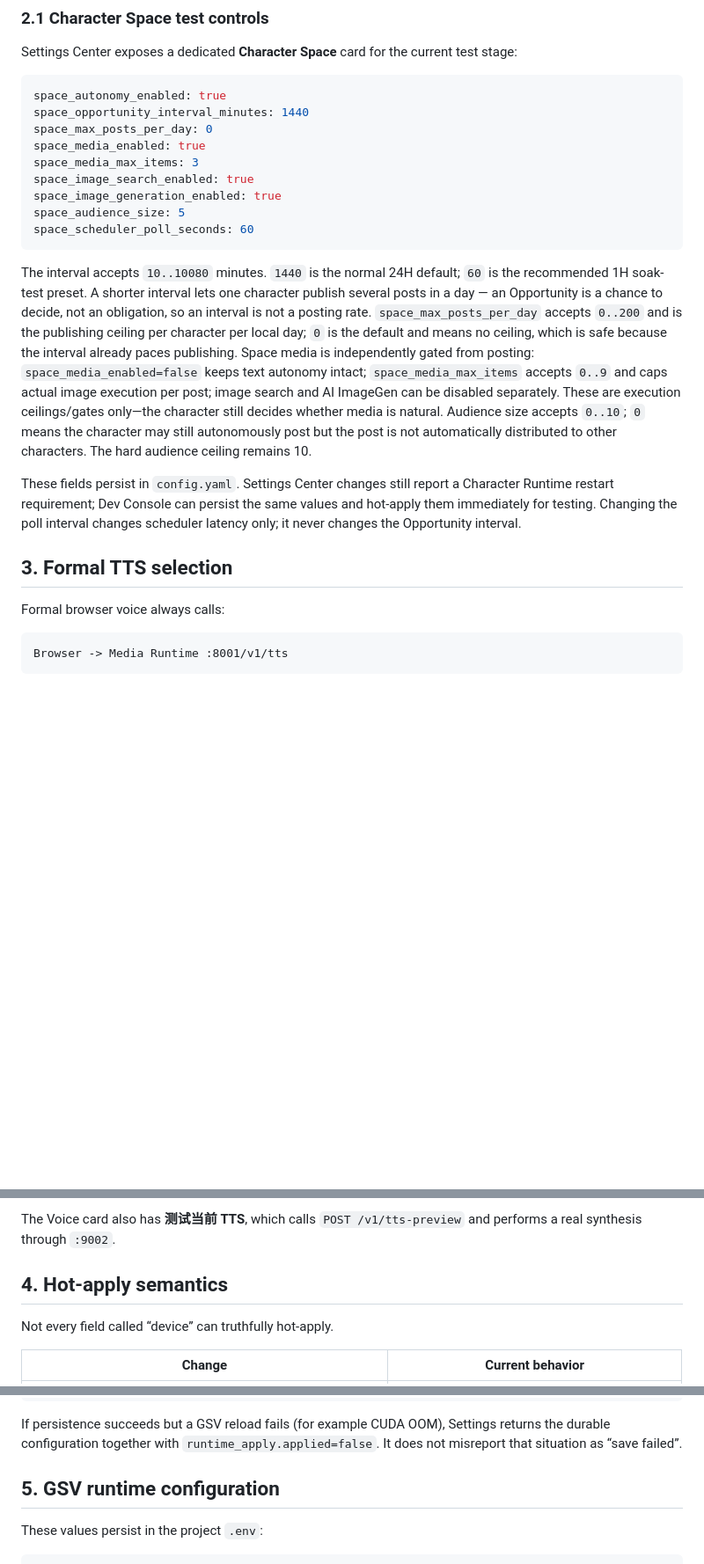
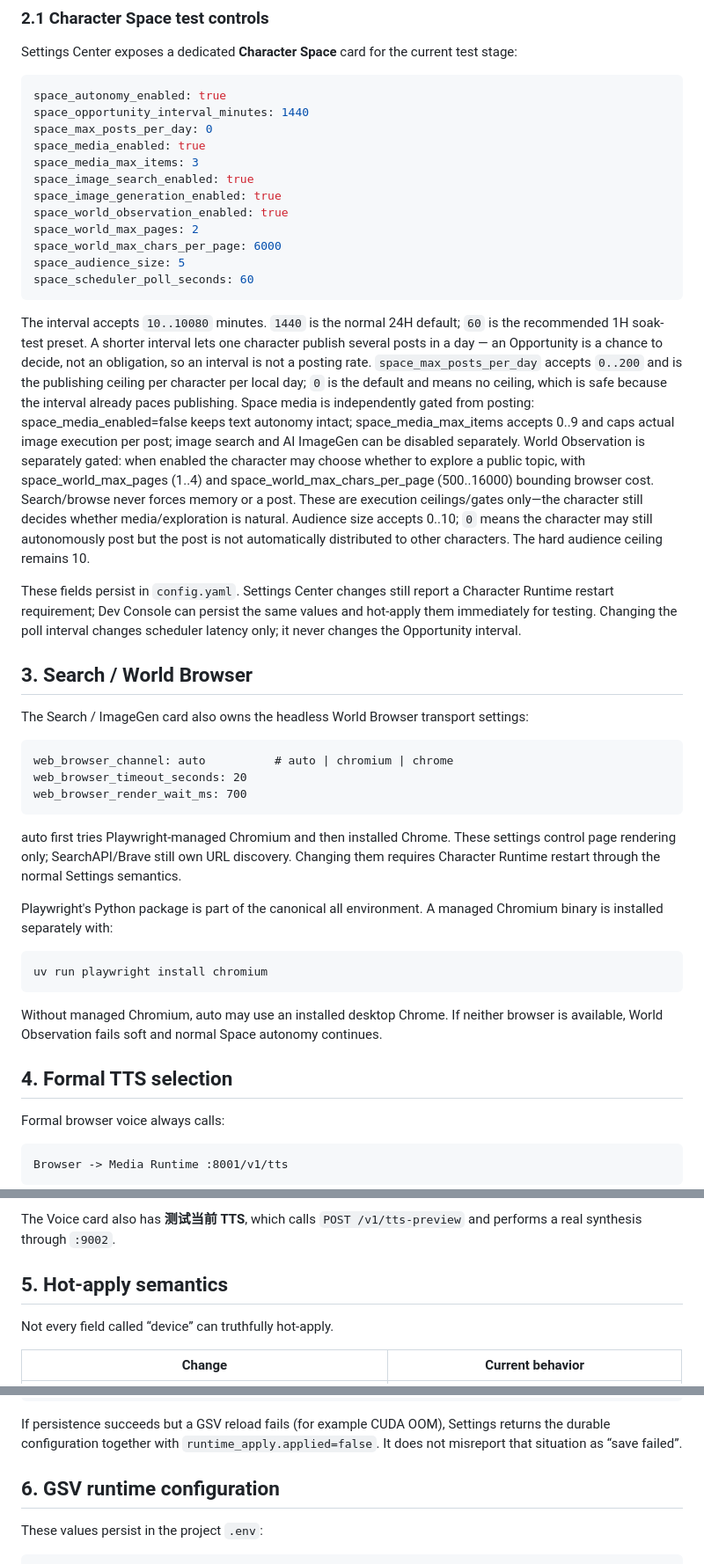
Before and after one commit to Initial-neko/character_memory, a Markdown page: docs/current/SETTINGS_CENTER.md, 3 parts joined by grey strips. Shown at 88% size. GitHub-like rendering; blank space fills up the shorter version.

Commit message:
Document World Browser settings

````diff
--- a/docs/current/SETTINGS_CENTER.md
+++ b/docs/current/SETTINGS_CENTER.md
@@ -51,15 +51,34 @@ space_media_enabled: true
 space_media_max_items: 3
 space_image_search_enabled: true
 space_image_generation_enabled: true
+space_world_observation_enabled: true
+space_world_max_pages: 2
+space_world_max_chars_per_page: 6000
 space_audience_size: 5
 space_scheduler_poll_seconds: 60
 ```
 
-The interval accepts `10..10080` minutes. `1440` is the normal 24H default; `60` is the recommended 1H soak-test preset. A shorter interval lets one character publish several posts in a day — an Opportunity is a chance to decide, not an obligation, so an interval is not a posting rate. `space_max_posts_per_day` accepts `0..200` and is the publishing ceiling per character per local day; `0` is the default and means no ceiling, which is safe because the interval already paces publishing. Space media is independently gated from posting: `space_media_enabled=false` keeps text autonomy intact; `space_media_max_items` accepts `0..9` and caps actual image execution per post; image search and AI ImageGen can be disabled separately. These are execution ceilings/gates only—the character still decides whether media is natural. Audience size accepts `0..10`; `0` means the character may still autonomously post but the post is not automatically distributed to other characters. The hard audience ceiling remains 10.
+The interval accepts `10..10080` minutes. `1440` is the normal 24H default; `60` is the recommended 1H soak-test preset. A shorter interval lets one character publish several posts in a day — an Opportunity is a chance to decide, not an obligation, so an interval is not a posting rate. `space_max_posts_per_day` accepts `0..200` and is the publishing ceiling per character per local day; `0` is the default and means no ceiling, which is safe because the interval already paces publishing. Space media is independently gated from posting: space_media_enabled=false keeps text autonomy intact; space_media_max_items accepts 0..9 and caps actual image execution per post; image search and AI ImageGen can be disabled separately. World Observation is separately gated: when enabled the character may choose whether to explore a public topic, with space_world_max_pages (1..4) and space_world_max_chars_per_page (500..16000) bounding browser cost. Search/browse never forces memory or a post. These are execution ceilings/gates only—the character still decides whether media/exploration is natural. Audience size accepts 0..10; `0` means the character may still autonomously post but the post is not automatically distributed to other characters. The hard audience ceiling remains 10.
 
 These fields persist in `config.yaml`. Settings Center changes still report a Character Runtime restart requirement; Dev Console can persist the same values and hot-apply them immediately for testing. Changing the poll interval changes scheduler latency only; it never changes the Opportunity interval.
 
-## 3. Formal TTS selection
+## 3. Search / World Browser
+
+The Search / ImageGen card also owns the headless World Browser transport settings:
+
+    web_browser_channel: auto          # auto | chromium | chrome
+    web_browser_timeout_seconds: 20
+    web_browser_render_wait_ms: 700
+
+auto first tries Playwright-managed Chromium and then installed Chrome. These settings control page rendering only; SearchAPI/Brave still own URL discovery. Changing them requires Character Runtime restart through the normal Settings semantics.
+
+Playwright's Python package is part of the canonical all environment. A managed Chromium binary is installed separately with:
+
+    uv run playwright install chromium
+
+Without managed Chromium, auto may use an installed desktop Chrome. If neither browser is available, World Observation fails soft and normal Space autonomy continues.
+
+## 4. Formal TTS selection
 
 Formal browser voice always calls:
 
@@ -95,7 +114,7 @@ Settings probes the four formal providers individually through `:9002/v1/provide
 
 The Voice card also has **测试当前 TTS**, which calls `POST /v1/tts-preview` and performs a real synthesis through `:9002`.
 
-## 4. Hot-apply semantics
+## 5. Hot-apply semantics
 
 Not every field called “device” can truthfully hot-apply.
 
@@ -132,7 +151,7 @@ The save response separates persistence from runtime application:
 
 If persistence succeeds but a GSV reload fails (for example CUDA OOM), Settings returns the durable configuration together with `runtime_apply.applied=false`. It does not misreport that situation as “save failed”.
 
-## 5. GSV runtime configuration
+## 6. GSV runtime configuration
 
 These values persist in the project `.env`:
 
````
Also changed, not shown: other parts of docs/current/SETTINGS_CENTER.md (+3 -3 lines).
